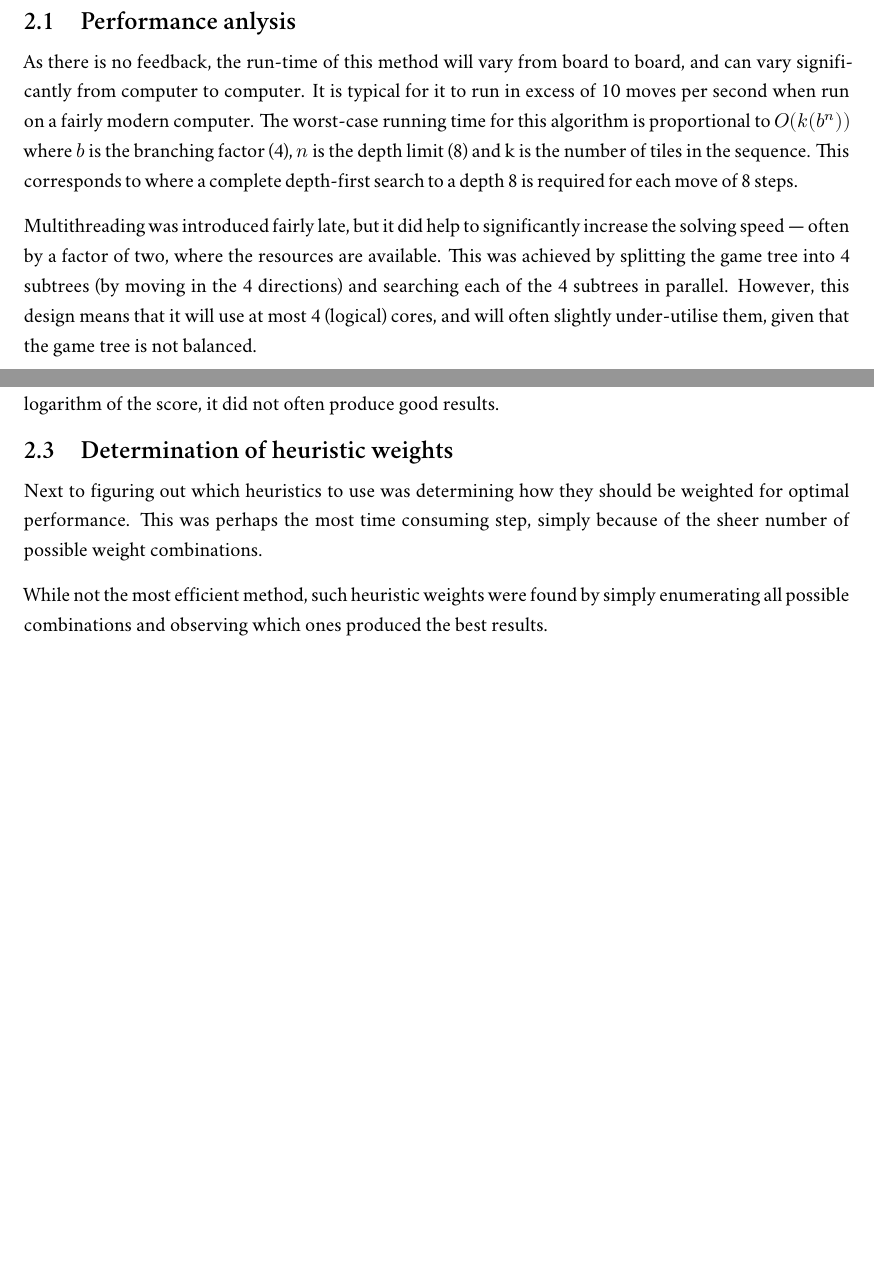
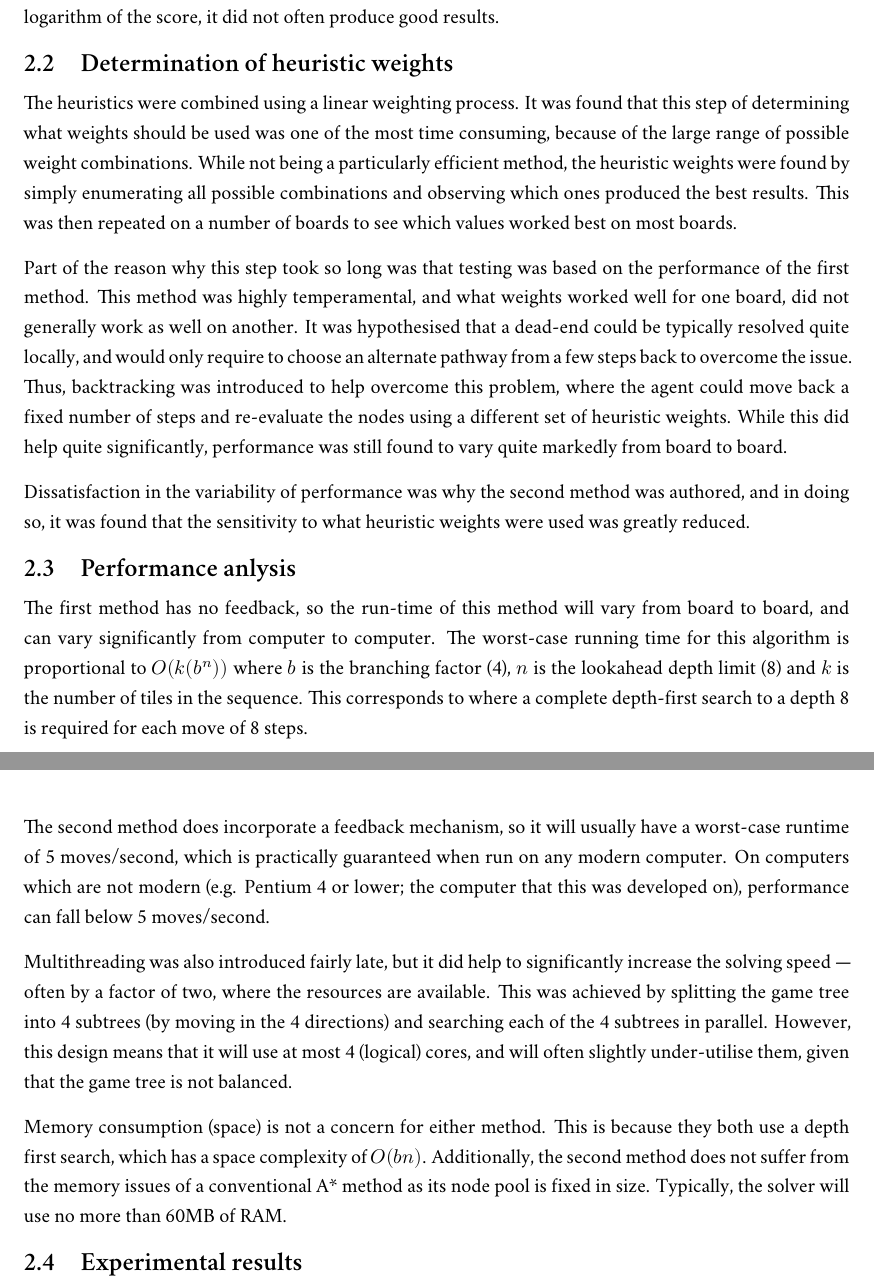
Before and after one commit to jtanx/CITS3001-Project, a LaTeX thesis (assignment.tex): two parts of pages 5 and 6 of 8 before the commit and two parts of pages 6 and 7 of 9 after it, joined at a grey line, cut so that both start at the same text, the shorter picture padded with empty space. Compiled offline with XeLaTeX; a missing font is replaced by an installed copy or a similar font.

Commit message:
More writing

```diff
--- a/assignment.tex
+++ b/assignment.tex
@@ -194,14 +196,8 @@ In testing, it is typical for this approach to solve to at least 1000 moves, but
 
 However, on boards where the tile sequence is favourable (easily combinable), it has been shown that this solver can continue for many thousands of moves quite easily. This would suggest that this approach is very good at handling and managing boards where tile sequences are easily combinable, but it breaks down when it has to handle cases where there may be many uncombinable tiles at  any one stage. It should be noted that any agent will not perform well if a long sequence of uncombinable tiles occurs.
 
-\section{Performance anlysis}
-As there is no feedback, the run-time of this method will vary from board to board, and can vary significantly from computer to computer. It is typical for it to run in excess of 10 moves per second when run on a fairly modern computer. The worst-case running time for this algorithm is proportional to $O(k(b^n))$ where $b$ is the branching factor (4), $n$ is the depth limit (8) and k is the number of tiles in the sequence. This corresponds to where a complete depth-first search to a depth 8 is required for each move of 8 steps.
-
-Multithreading was introduced fairly late, but it did help to significantly increase the solving speed --- often by a factor of two, where the resources are available. This was achieved by splitting the game tree into 4 subtrees (by moving in the 4 directions) and searching each of the 4 subtrees in parallel. However, this design means that it will use at most 4 (logical) cores, and will often slightly under-utilise them, given that the game tree is not balanced.
-
 \section{Determination of heuristics to be used}
 Discerning which heuristics to use was difficult. As previously discussed in section~\ref{section:prior-work}, prior work helped immensely to create useful heuristics. In any case, this process still required a fair amount of trial-and-error by simply observing what would happen if a particular heuristic was used. Over the course of this process, the following heuristics were considered:
-
 \begin{enumerate}
 	\singlespacing
 	\item The current score of the board
@@ -224,10 +220,23 @@ Discerning which heuristics to use was difficult. As previously discussed in sec
 In the end, only the last 5 heuristics (10-14) were used. Of special note is using the score of the board. While this is perhaps the most obvious heuristic, it was found to be problematic as it would often `drown out' the other heuristics, especially for long running boards with very high scores. Even when using the logarithm of the score, it did not often produce good results.
 
 \section{Determination of heuristic weights}
-Next to figuring out which heuristics to use was determining how they should be weighted for optimal performance. This was perhaps the most time consuming step, simply because of the sheer number of possible weight combinations.
+The heuristics were combined using a linear weighting process. It was found that this step of determining what weights should be used was one of the most time consuming, because of the large range of possible weight combinations. While not being a particularly efficient method, the heuristic weights were found by simply enumerating all possible combinations and observing which ones produced the best results. This was then repeated on a number of boards to see which values worked best on most boards.
 
-While not the most efficient method, such heuristic weights were found by simply enumerating all possible combinations and observing which ones produced the best results.
+Part of the reason why this step took so long was that testing was based on the performance of the first method. This method was highly temperamental, and what weights worked well for one board, did not generally work as well on another. It was hypothesised that a dead-end could be typically resolved quite locally, and would only require to choose an alternate pathway from a few steps back to overcome the issue. Thus, backtracking was introduced to help overcome this problem, where the agent could move back a fixed number of steps and re-evaluate the nodes using a different set of heuristic weights. While this did help quite significantly, performance was still found to vary quite markedly from board to board.
 
+Dissatisfaction in the variability of performance was why the second method was authored, and in doing so, it was found that the sensitivity to what heuristic weights were used was greatly reduced.
+
+\section{Performance anlysis}
+The first method has no feedback, so the run-time of this method will vary from board to board, and can vary significantly from computer to computer. The worst-case running time for this algorithm is proportional to $O(k(b^n))$ where $b$ is the branching factor (4), $n$ is the lookahead depth limit (8) and $k$ is the number of tiles in the sequence. This corresponds to where a complete depth-first search to a depth 8 is required for each move of 8 steps.
+
+The second method does incorporate a feedback mechanism, so it will usually have a worst-case runtime of 5 moves/second, which is practically guaranteed when run on any modern computer. On computers which are not modern (e.g. Pentium 4 or lower; the computer that this was developed on), performance can fall below 5 moves/second.
+
+Multithreading was also introduced fairly late, but it did help to significantly increase the solving speed --- often by a factor of two, where the resources are available. This was achieved by splitting the game tree into 4 subtrees (by moving in the 4 directions) and searching each of the 4 subtrees in parallel. However, this design means that it will use at most 4 (logical) cores, and will often slightly under-utilise them, given that the game tree is not balanced.
+
+Memory consumption (space) is not a concern for either method. This is because they both use a depth first search, which has a space complexity of $O(bn)$. Additionally, the second method does not suffer from the memory issues of a conventional A* method as its node pool is fixed in size. Typically, the solver will use no more than 60MB of RAM.
+
+\section{Experimental results}
+%Insert fancy graphs, tables and charts PR FTW
 
 \chapter{Consideration of alternative solutions}
 
```
Also changed, not shown: assignment.tex (8 more changed lines).
